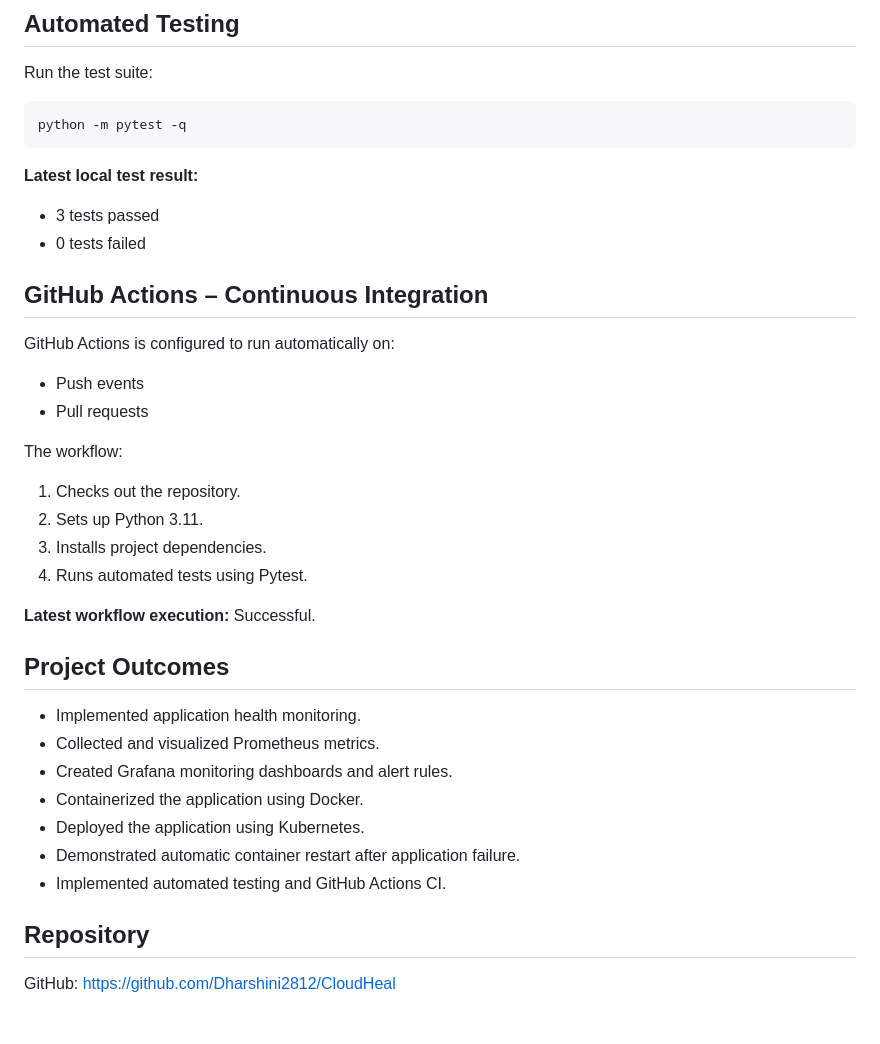
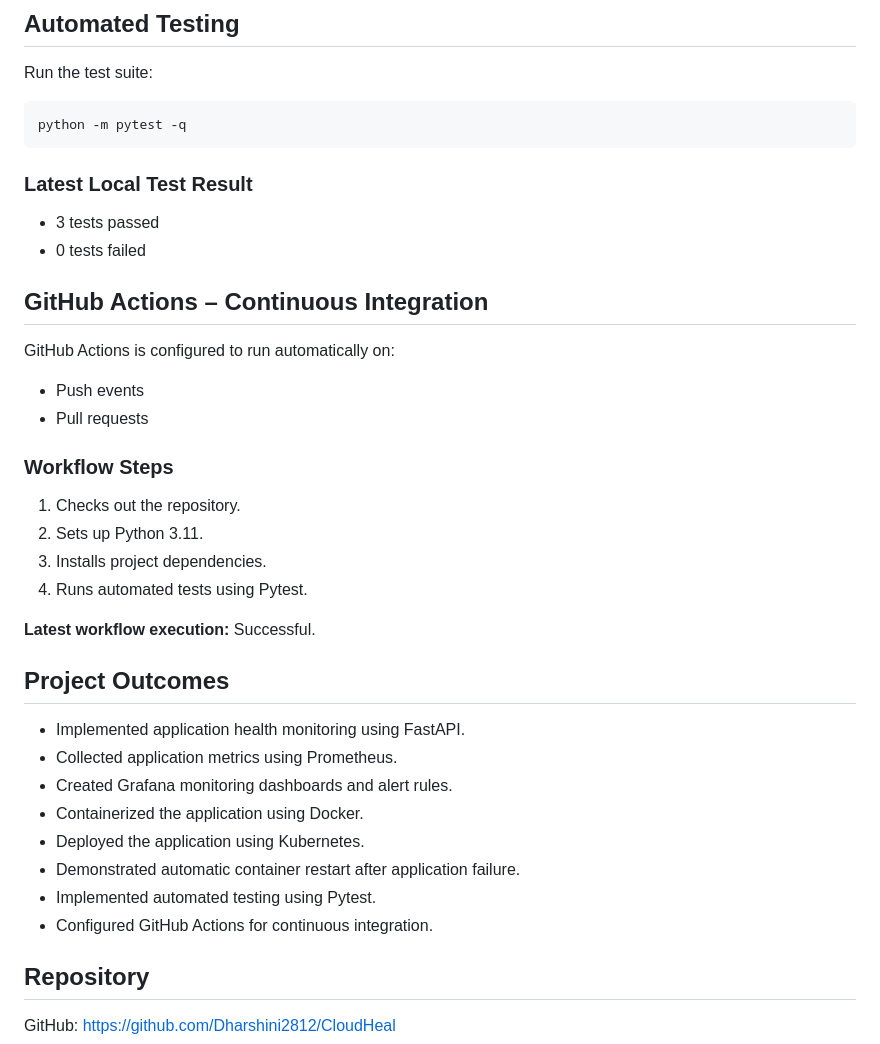
Before and after one commit to Dharshini2812/CloudHeal, a Markdown page: README.md, the part around one of its changes. Rendered like a GitHub page; blank space fills up the shorter version.

````diff
--- a/README.md
+++ b/README.md
@@ -176,7 +192,8 @@ Run the test suite:
 python -m pytest -q
 ```
 
-**Latest local test result:**
+### Latest Local Test Result
+
 - 3 tests passed
 - 0 tests failed
 
@@ -187,7 +204,8 @@ GitHub Actions is configured to run automatically on:
 - Push events
 - Pull requests
 
-The workflow:
+### Workflow Steps
+
 1. Checks out the repository.
 2. Sets up Python 3.11.
 3. Installs project dependencies.
@@ -197,13 +215,14 @@ The workflow:
 
 ## Project Outcomes
 
-- Implemented application health monitoring.
-- Collected and visualized Prometheus metrics.
+- Implemented application health monitoring using FastAPI.
+- Collected application metrics using Prometheus.
 - Created Grafana monitoring dashboards and alert rules.
 - Containerized the application using Docker.
 - Deployed the application using Kubernetes.
 - Demonstrated automatic container restart after application failure.
-- Implemented automated testing and GitHub Actions CI.
+- Implemented automated testing using Pytest.
+- Configured GitHub Actions for continuous integration.
 
 ## Repository
 
````
Also changed, not shown: other parts of README.md (+27 -11 lines), cloudheal-dashboard.png (added).
